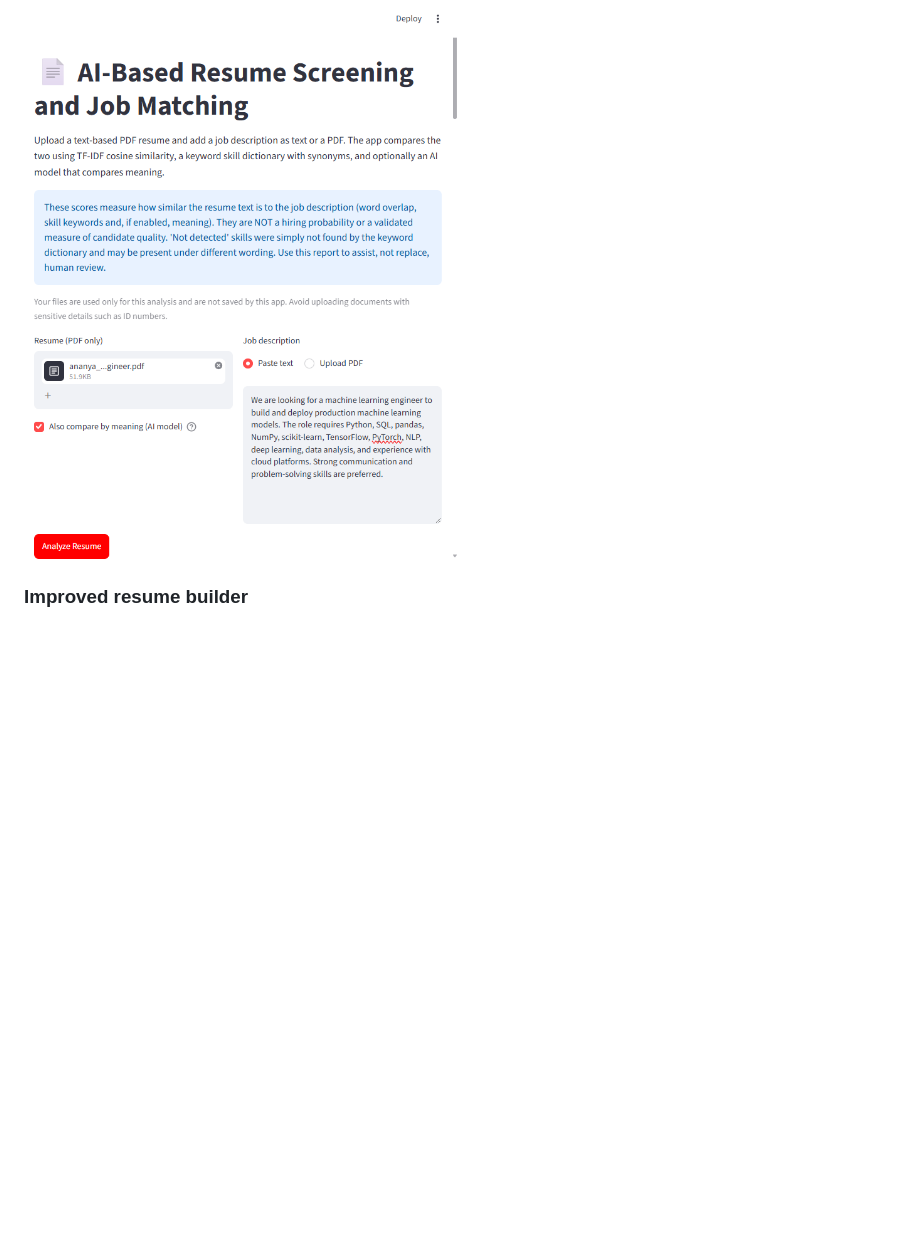
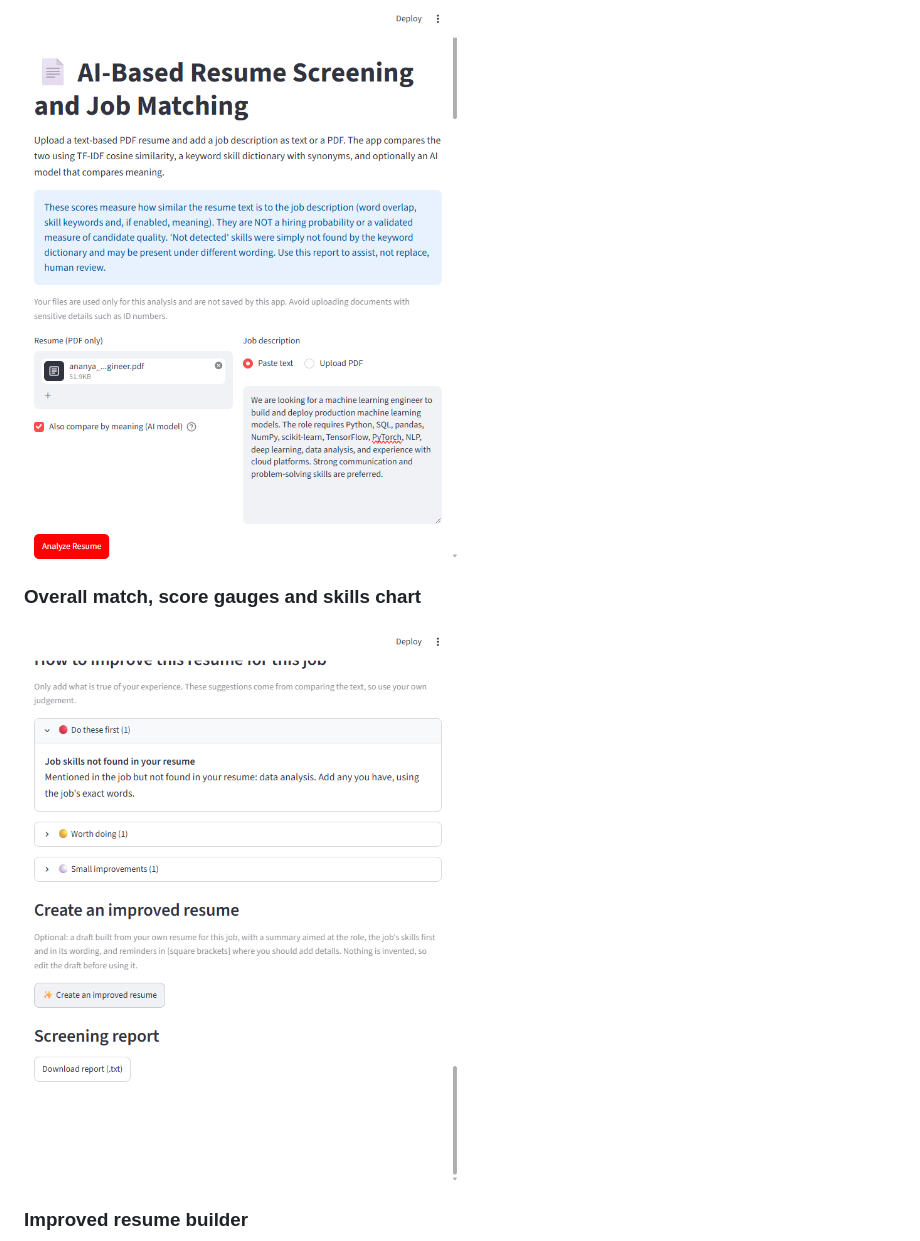
Before and after one commit to samikshashetty29/ai-resume-screening, a Markdown page: README.md, the part around the change. Drawn GitHub-style; pictures changed too: screenshots/04-overall-match-and-skills.png (added); blank space fills up the shorter version.

Commit message:
Add match overview screenshot
Co-authored-by: Copilot <223556219+Copilot@users.noreply.github.com>

```diff
--- a/README.md
+++ b/README.md
@@ -79,6 +79,10 @@ The app doesn't save them, but it has no login, so anyone with the link can use
 
 ![Resume screening analysis results](screenshots/02-analysis-results.png)
 
+### Overall match, score gauges and skills chart
+
+![Overall match, score gauges and skills chart](screenshots/04-overall-match-and-skills.png)
+
 ### Improved resume builder
 
 ![Improved resume builder](screenshots/03-improved-resume-builder.png)
```
